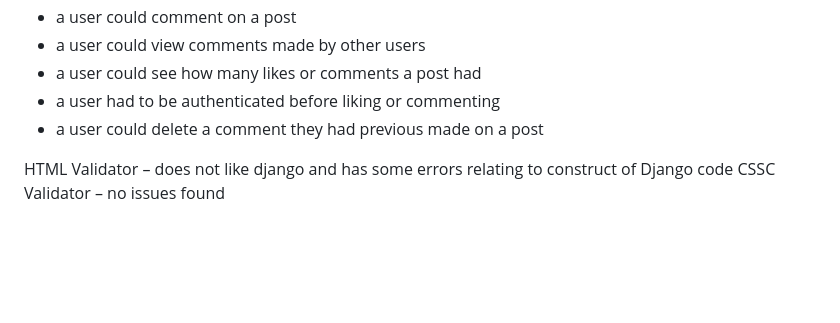
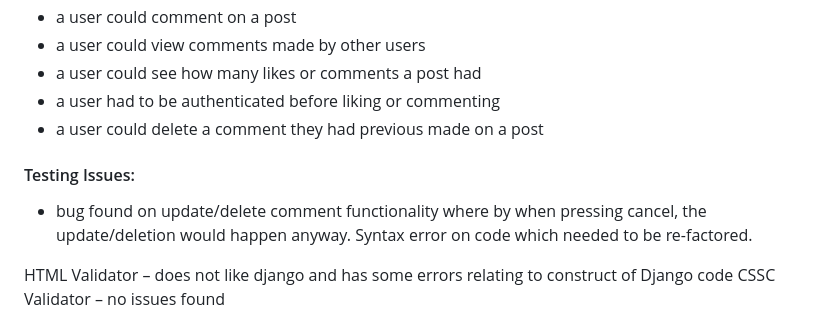
Before and after one commit to Code-Institute-Submissions/Jtune89-JT_Blog_MS4_JanResub, a Markdown page: README.md, the part around the change. GitHub-like rendering; blank space fills up the shorter version.

```diff
--- a/README.md
+++ b/README.md
@@ -55,6 +55,10 @@ By creating various users, I was able to test:
 - a user had to be authenticated before liking or commenting
 - a user could delete a comment they had previous made on a post
 
+#### Testing Issues:
+- bug found on update/delete comment functionality where by when pressing cancel, the update/deletion would happen anyway.  Syntax error on code which needed to be re-factored.
+
+
 HTML Validator – does not like django and has some errors relating to construct of Django code
 CSSC Validator – no issues found
 
```
